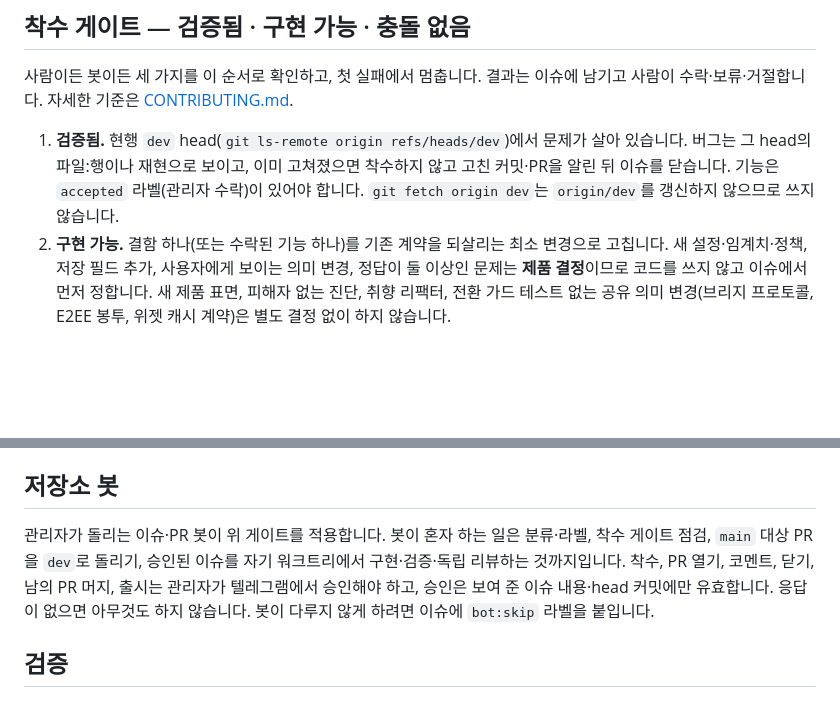
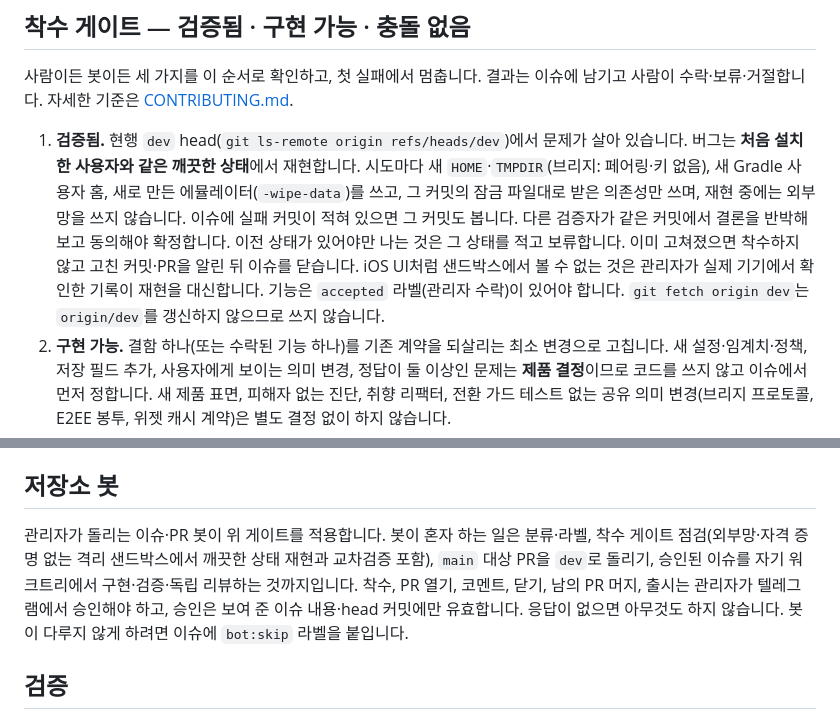
Before and after one commit to yazzang-homelab/gajae-mobile, a Markdown page: AGENTS.md, 2 parts joined by grey strips. Rendered like a GitHub page; blank space fills up the shorter version.

```diff
--- a/AGENTS.md
+++ b/AGENTS.md
@@ -22,7 +22,7 @@
 
 사람이든 봇이든 세 가지를 이 순서로 확인하고, 첫 실패에서 멈춥니다. 결과는 이슈에 남기고 사람이 수락·보류·거절합니다. 자세한 기준은 [CONTRIBUTING.md](CONTRIBUTING.md).
 
-1. **검증됨.** 현행 `dev` head(`git ls-remote origin refs/heads/dev`)에서 문제가 살아 있습니다. 버그는 그 head의 파일:행이나 재현으로 보이고, 이미 고쳐졌으면 착수하지 않고 고친 커밋·PR을 알린 뒤 이슈를 닫습니다. 기능은 `accepted` 라벨(관리자 수락)이 있어야 합니다. `git fetch origin dev`는 `origin/dev`를 갱신하지 않으므로 쓰지 않습니다.
+1. **검증됨.** 현행 `dev` head(`git ls-remote origin refs/heads/dev`)에서 문제가 살아 있습니다. 버그는 **처음 설치한 사용자와 같은 깨끗한 상태**에서 재현합니다. 시도마다 새 `HOME`·`TMPDIR`(브리지: 페어링·키 없음), 새 Gradle 사용자 홈, 새로 만든 에뮬레이터(`-wipe-data`)를 쓰고, 그 커밋의 잠금 파일대로 받은 의존성만 쓰며, 재현 중에는 외부망을 쓰지 않습니다. 이슈에 실패 커밋이 적혀 있으면 그 커밋도 봅니다. 다른 검증자가 같은 커밋에서 결론을 반박해 보고 동의해야 확정합니다. 이전 상태가 있어야만 나는 것은 그 상태를 적고 보류합니다. 이미 고쳐졌으면 착수하지 않고 고친 커밋·PR을 알린 뒤 이슈를 닫습니다. iOS UI처럼 샌드박스에서 볼 수 없는 것은 관리자가 실제 기기에서 확인한 기록이 재현을 대신합니다. 기능은 `accepted` 라벨(관리자 수락)이 있어야 합니다. `git fetch origin dev`는 `origin/dev`를 갱신하지 않으므로 쓰지 않습니다.
 2. **구현 가능.** 결함 하나(또는 수락된 기능 하나)를 기존 계약을 되살리는 최소 변경으로 고칩니다. 새 설정·임계치·정책, 저장 필드 추가, 사용자에게 보이는 의미 변경, 정답이 둘 이상인 문제는 **제품 결정**이므로 코드를 쓰지 않고 이슈에서 먼저 정합니다. 새 제품 표면, 피해자 없는 진단, 취향 리팩터, 전환 가드 테스트 없는 공유 의미 변경(브리지 프로토콜, E2EE 봉투, 위젯 캐시 계약)은 별도 결정 없이 하지 않습니다.
 3. **충돌 없음.** 증상으로 `gh issue list --search … --state all`, `gh pr list --search … --state all`을 돌리고, 고칠 파일 목록을 열린 PR들의 파일(`gh api repos/yazzang-homelab/gajae-mobile/pulls/<n>/files`)과 대조합니다. 같은 파일을 만지는 열린 PR이 있으면 제목이 달라도 충돌입니다. 한 사람·한 봇이 동시에 진행하는 이슈는 하나입니다.
 
@@ -41,7 +41,7 @@
 
 ## 저장소 봇
 
-관리자가 돌리는 이슈·PR 봇이 위 게이트를 적용합니다. 봇이 혼자 하는 일은 분류·라벨, 착수 게이트 점검, `main` 대상 PR을 `dev`로 돌리기, 승인된 이슈를 자기 워크트리에서 구현·검증·독립 리뷰하는 것까지입니다. 착수, PR 열기, 코멘트, 닫기, 남의 PR 머지, 출시는 관리자가 텔레그램에서 승인해야 하고, 승인은 보여 준 이슈 내용·head 커밋에만 유효합니다. 응답이 없으면 아무것도 하지 않습니다. 봇이 다루지 않게 하려면 이슈에 `bot:skip` 라벨을 붙입니다.
+관리자가 돌리는 이슈·PR 봇이 위 게이트를 적용합니다. 봇이 혼자 하는 일은 분류·라벨, 착수 게이트 점검(외부망·자격 증명 없는 격리 샌드박스에서 깨끗한 상태 재현과 교차검증 포함), `main` 대상 PR을 `dev`로 돌리기, 승인된 이슈를 자기 워크트리에서 구현·검증·독립 리뷰하는 것까지입니다. 착수, PR 열기, 코멘트, 닫기, 남의 PR 머지, 출시는 관리자가 텔레그램에서 승인해야 하고, 승인은 보여 준 이슈 내용·head 커밋에만 유효합니다. 응답이 없으면 아무것도 하지 않습니다. 봇이 다루지 않게 하려면 이슈에 `bot:skip` 라벨을 붙입니다.
 
 ## 검증
 
```
Also changed, not shown: CONTRIBUTING.md (+8 -2 lines).
